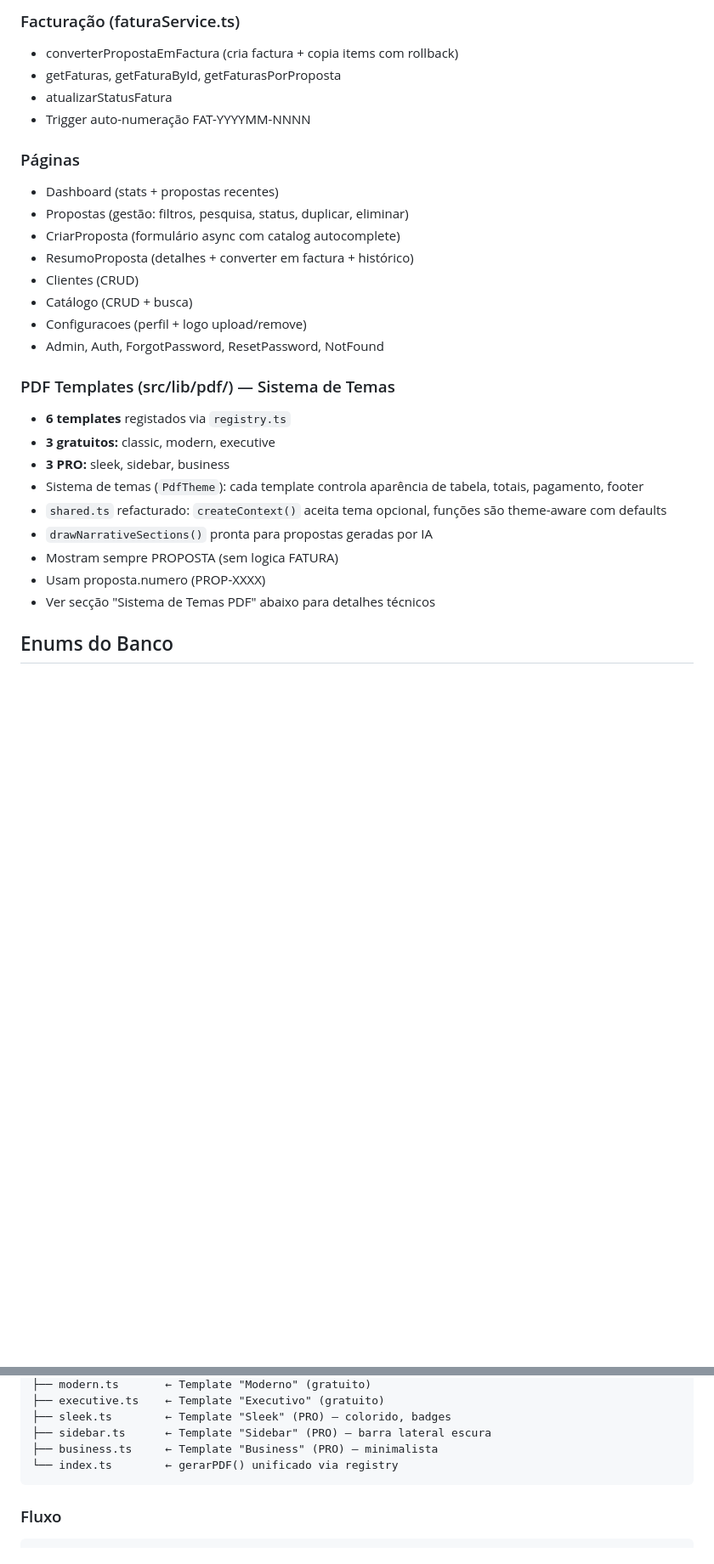
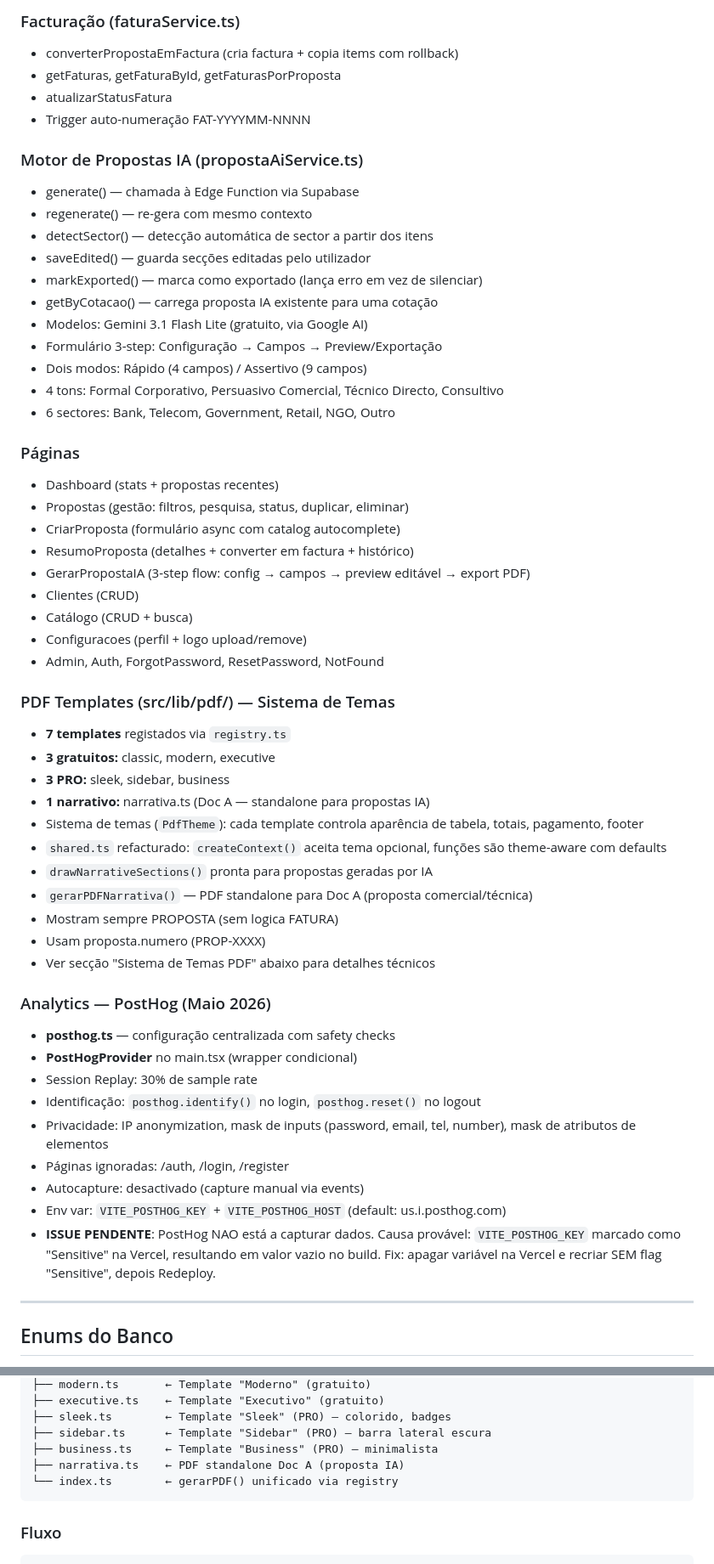
Before and after one commit to graciochiziane/proposal-swift-main, a Markdown page: PROJETO_STATUS.md, 2 parts joined by grey strips. Shown at 85% size. Drawn GitHub-style; blank space fills up the shorter version.

````diff
--- a/PROJETO_STATUS.md
+++ b/PROJETO_STATUS.md
@@ -45,26 +47,55 @@
 - atualizarStatusFatura
 - Trigger auto-numeração FAT-YYYYMM-NNNN
 
+### Motor de Propostas IA (propostaAiService.ts)
+- generate() — chamada à Edge Function via Supabase
+- regenerate() — re-gera com mesmo contexto
+- detectSector() — detecção automática de sector a partir dos itens
+- saveEdited() — guarda secções editadas pelo utilizador
+- markExported() — marca como exportado (lança erro em vez de silenciar)
+- getByCotacao() — carrega proposta IA existente para uma cotação
+- Modelos: Gemini 3.1 Flash Lite (gratuito, via Google AI)
+- Formulário 3-step: Configuração → Campos → Preview/Exportação
+- Dois modos: Rápido (4 campos) / Assertivo (9 campos)
+- 4 tons: Formal Corporativo, Persuasivo Comercial, Técnico Directo, Consultivo
+- 6 sectores: Bank, Telecom, Government, Retail, NGO, Outro
+
 ### Páginas
 - Dashboard (stats + propostas recentes)
 - Propostas (gestão: filtros, pesquisa, status, duplicar, eliminar)
 - CriarProposta (formulário async com catalog autocomplete)
 - ResumoProposta (detalhes + converter em factura + histórico)
+- GerarPropostaIA (3-step flow: config → campos → preview editável → export PDF)
 - Clientes (CRUD)
 - Catálogo (CRUD + busca)
 - Configuracoes (perfil + logo upload/remove)
 - Admin, Auth, ForgotPassword, ResetPassword, NotFound
 
 ### PDF Templates (src/lib/pdf/) — Sistema de Temas
-- **6 templates** registados via `registry.ts`
+- **7 templates** registados via `registry.ts`
 - **3 gratuitos:** classic, modern, executive
 - **3 PRO:** sleek, sidebar, business
+- **1 narrativo:** narrativa.ts (Doc A — standalone para propostas IA)
 - Sistema de temas (`PdfTheme`): cada template controla aparência de tabela, totais, pagamento, footer
 - `shared.ts` refacturado: `createContext()` aceita tema opcional, funções são theme-aware com defaults
 - `drawNarrativeSections()` pronta para propostas geradas por IA
+- `gerarPDFNarrativa()` — PDF standalone para Doc A (proposta comercial/técnica)
 - Mostram sempre PROPOSTA (sem logica FATURA)
 - Usam proposta.numero (PROP-XXXX)
 - Ver secção "Sistema de Temas PDF" abaixo para detalhes técnicos
+
+### Analytics — PostHog (Maio 2026)
+- **posthog.ts** — configuração centralizada com safety checks
+- **PostHogProvider** no main.tsx (wrapper condicional)
+- Session Replay: 30% de sample rate
+- Identificação: `posthog.identify()` no login, `posthog.reset()` no logout
+- Privacidade: IP anonymization, mask de inputs (password, email, tel, number), mask de atributos de elementos
+- Páginas ignoradas: /auth, /login, /register
+- Autocapture: desactivado (capture manual via events)
+- Env var: `VITE_POSTHOG_KEY` + `VITE_POSTHOG_HOST` (default: us.i.posthog.com)
+- **ISSUE PENDENTE**: PostHog NAO está a capturar dados. Causa provável: `VITE_POSTHOG_KEY` marcado como "Sensitive" na Vercel, resultando em valor vazio no build. Fix: apagar variável na Vercel e recriar SEM flag "Sensitive", depois Redeploy.
+
+---
 
 ## Enums do Banco
 - proposal_status: rascunho, enviada, aceite, rejeitada
@@ -150,6 +237,7 @@ src/lib/pdf/
 ├── sleek.ts        ← Template "Sleek" (PRO) — colorido, badges
 ├── sidebar.ts      ← Template "Sidebar" (PRO) — barra lateral escura
 ├── business.ts     ← Template "Business" (PRO) — minimalista
+├── narrativa.ts    ← PDF standalone Doc A (proposta IA)
 └── index.ts        ← gerarPDF() unificado via registry
 ```
 
````
Also changed, not shown: other parts of PROJETO_STATUS.md (+109 -40 lines).
